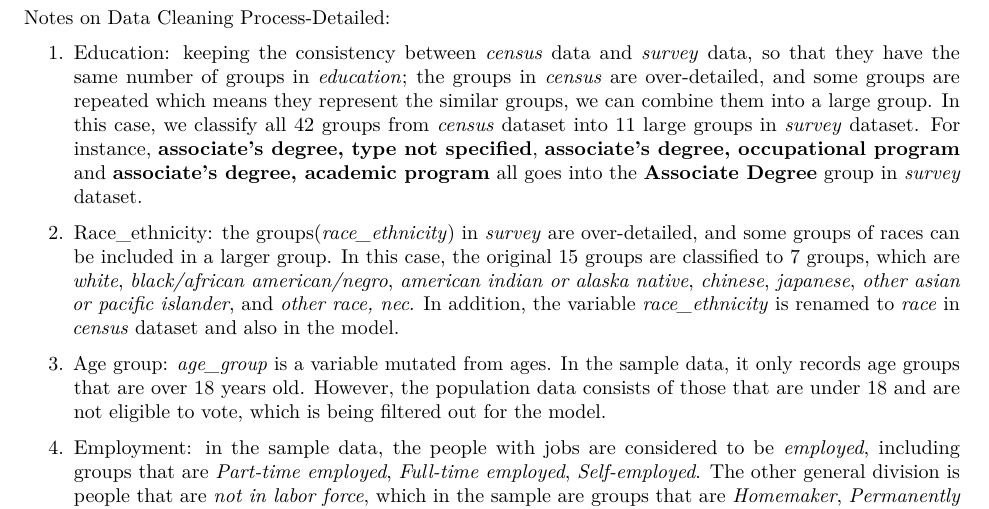
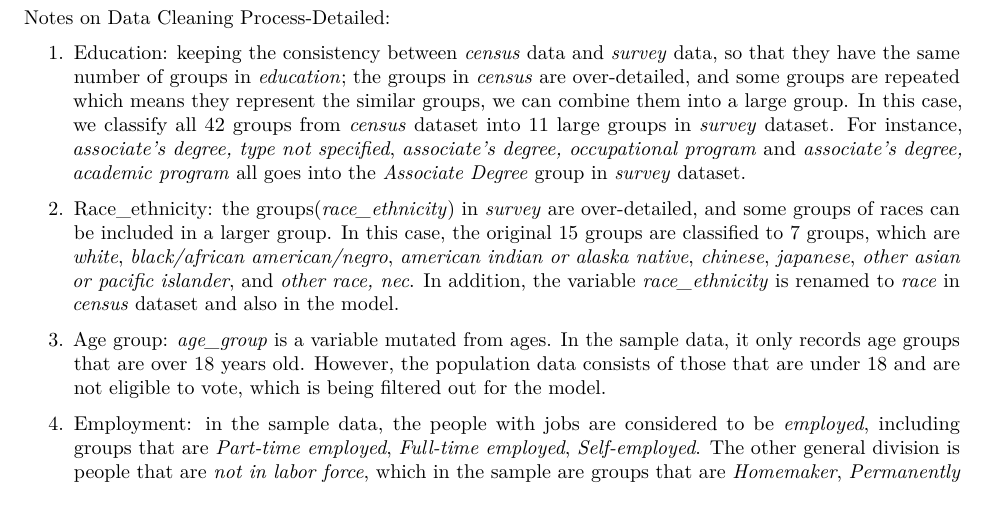
Before and after one commit to QingWen-0310/forecasting-US-election-2020, an R Markdown document (R Script/forecasting 2020 us presidential election result.Rmd): part of page 6 of 7, cut so that both start at the same text. Rendered offline with R 4.5, knitr and Pandoc, then LaTeX, with nearby package versions; some code elsewhere in the file could not run offline.

Commit message:
final revision!!

```diff
--- a/R Script/forecasting 2020 us presidential election result.Rmd
+++ b/R Script/forecasting 2020 us presidential election result.Rmd
@@ -240,7 +240,7 @@ knitr::kable(biden_result,n = 50)
 
 Notes on Data Cleaning Process-Detailed:
 
-1. Education: keeping the consistency between *census* data and *survey* data, so that they have the same number of groups in *education*; the groups in *census* are over-detailed, and some groups are repeated which means they represent the similar groups, we can combine them into a large group. In this case, we classify all 42 groups from *census* dataset into 11 large groups in *survey* dataset. For instance, **associate's degree, type not specified**, **associate's degree, occupational program** and **associate's degree, academic program** all goes into the **Associate Degree** group in *survey* dataset.
+1. Education: keeping the consistency between *census* data and *survey* data, so that they have the same number of groups in *education*; the groups in *census* are over-detailed, and some groups are repeated which means they represent the similar groups, we can combine them into a large group. In this case, we classify all 42 groups from *census* dataset into 11 large groups in *survey* dataset. For instance, *associate's degree, type not specified*, *associate's degree, occupational program* and *associate's degree, academic program* all goes into the *Associate Degree* group in *survey* dataset.
 
 2. Race_ethnicity: the groups(*race_ethnicity*) in *survey* are over-detailed, and some groups of races can be included in a larger group. In this case, the original 15 groups are classified to 7 groups, which are *white*, *black/african american/negro*, *american indian or alaska native*, *chinese*, *japanese*, *other asian or pacific islander*, and *other race, nec*. In addition, the variable *race_ethnicity* is renamed to *race* in *census* dataset and also in the model.
 
```
Also changed, not shown: output/forecasting-2020-us-presidential-election-result.pdf.
